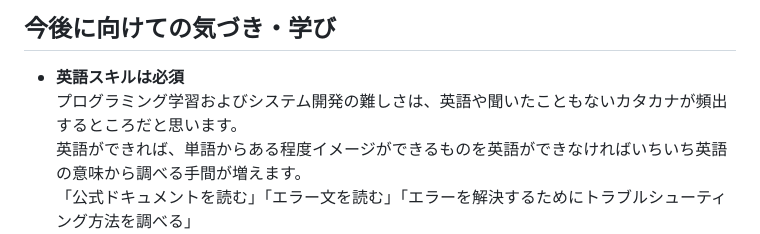
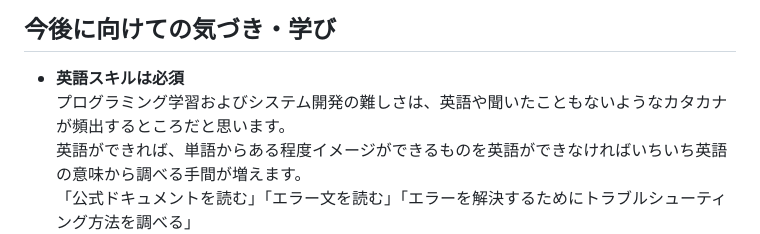
Before and after one commit to yoshiki-bull/Last-lecture, a Markdown page: README.md, the part around the change. GitHub-like rendering.

```diff
--- a/README.md
+++ b/README.md
@@ -37,7 +37,7 @@ Udemyを参考にした動画教材のCRUD処理を想定したRESTAPIです。
 
 ## 今後に向けての気づき・学び
 - **英語スキルは必須**
-プログラミング学習およびシステム開発の難しさは、英語や聞いたこともないカタカナが頻出するところだと思います。
+プログラミング学習およびシステム開発の難しさは、英語や聞いたこともないようなカタカナが頻出するところだと思います。
 英語ができれば、単語からある程度イメージができるものを英語ができなければいちいち英語の意味から調べる手間が増えます。
 「公式ドキュメントを読む」「エラー文を読む」「エラーを解決するためにトラブルシューティング方法を調べる」
 これらは開発をする上で必ず求められると思いますし、英語が読めなければ困る場面がでてくると思います。
```
